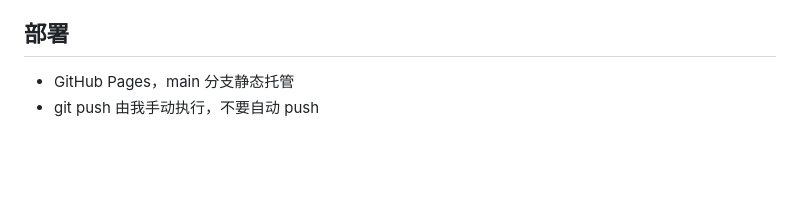
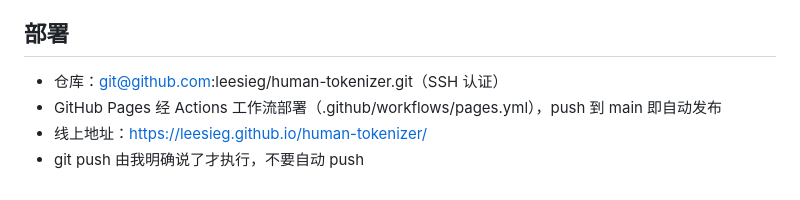
Before and after one commit to leesieg/human-tokenizer, a Markdown page: CLAUDE.md, the part around the change. GitHub-like rendering; blank space fills up the shorter version.

Commit message:
Document Pages deployment in CLAUDE.md
Co-Authored-By: Claude Fable 5 <noreply@anthropic.com>

```diff
--- a/CLAUDE.md
+++ b/CLAUDE.md
@@ -115,5 +115,7 @@ docs/               # 方案、调研等文档
 
 ## 部署
 
-- GitHub Pages，main 分支静态托管
-- git push 由我手动执行，不要自动 push
+- 仓库：git@github.com:leesieg/human-tokenizer.git（SSH 认证）
+- GitHub Pages 经 Actions 工作流部署（.github/workflows/pages.yml），push 到 main 即自动发布
+- 线上地址：https://leesieg.github.io/human-tokenizer/
+- git push 由我明确说了才执行，不要自动 push
```
